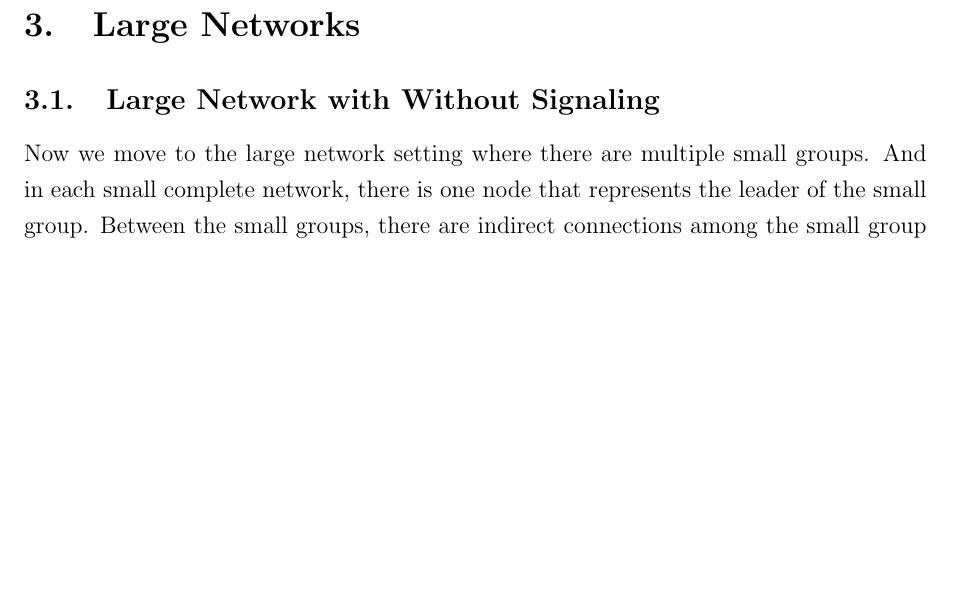
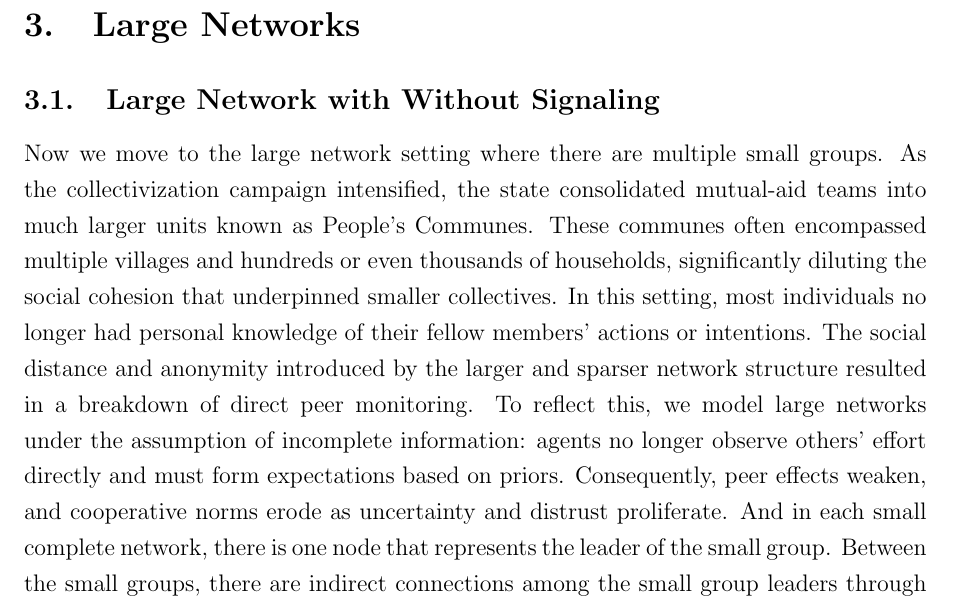
Before and after one commit to liminglin98/Network-Games-and-Agricultural-Collectivization-in-China, a LaTeX paper (Network Games and Agricultural Collectivization in China.tex): part of page 4 of 15, cut so that both start at the same text, the shorter picture padded with empty space. Compiled offline with pdfLaTeX.

Commit message:
Update Network Games and Agricultural Collectivization in China.tex

```diff
--- a/Network Games and Agricultural Collectivization in China.tex
+++ b/Network Games and Agricultural Collectivization in China.tex
@@ -92,7 +92,7 @@ Then, in a small group, the utility of agent $i$' is given by:
 
 \section{Large Networks}
 \subsection{Large Network with Without Signaling}
-Now we move to the large network setting where there are multiple small groups. And in each small complete network, there is one node that represents the leader of the small group. Between the small groups, there are indirect connections among the small group leaders through a central node the represents higher level government.\\
+Now we move to the large network setting where there are multiple small groups. As the collectivization campaign intensified, the state consolidated mutual-aid teams into much larger units known as People’s Communes. These communes often encompassed multiple villages and hundreds or even thousands of households, significantly diluting the social cohesion that underpinned smaller collectives. In this setting, most individuals no longer had personal knowledge of their fellow members’ actions or intentions. The social distance and anonymity introduced by the larger and sparser network structure resulted in a breakdown of direct peer monitoring. To reflect this, we model large networks under the assumption of incomplete information: agents no longer observe others' effort directly and must form expectations based on priors. Consequently, peer effects weaken, and cooperative norms erode as uncertainty and distrust proliferate. And in each small complete network, there is one node that represents the leader of the small group. Between the small groups, there are indirect connections among the small group leaders through a central node the represents higher level government.\\
 By this construction, we have three types of players with different degrees.
 We assume $N = nk + 1$, where $n$ is the number of players in a small group, $k$ is the number of small groups.
 
```
